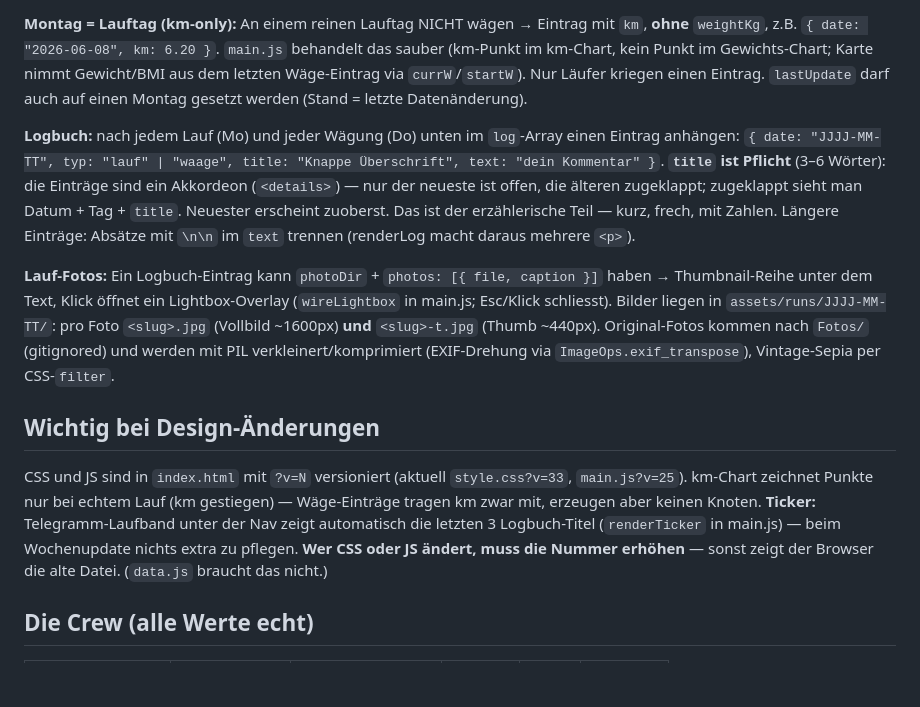
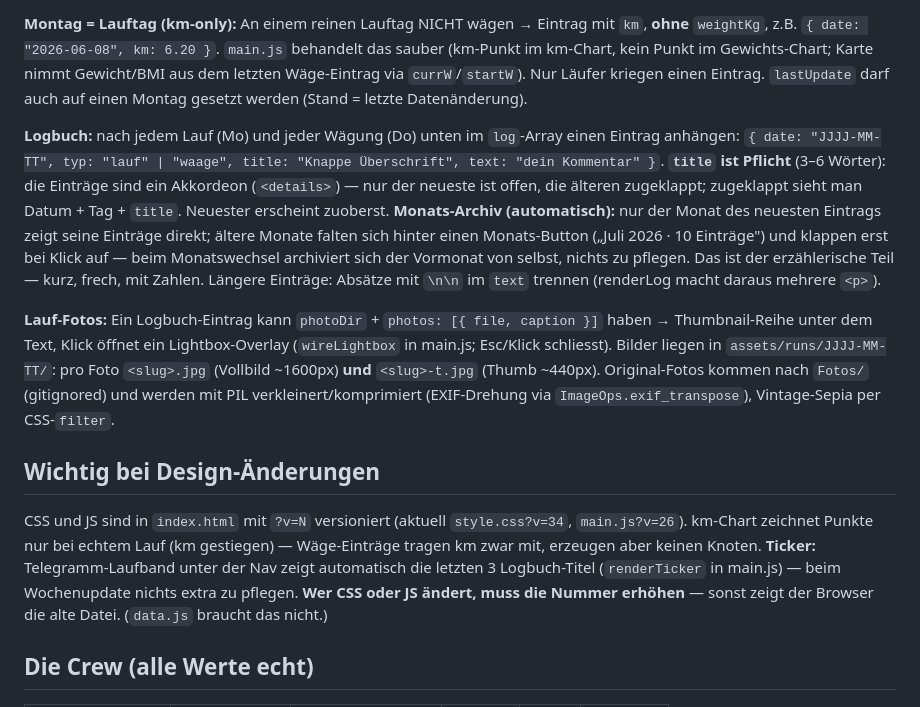
Before and after one commit to schafrod/skinny-bitches, a Markdown page: ENTWICKLUNG.md, the part around the change. GitHub-like rendering; blank space fills up the shorter version.

Commit message:
ENTWICKLUNG.md: Logbuch-Monats-Archiv + v34/v26
Co-Authored-By: Claude Fable 5 <noreply@anthropic.com>

```diff
--- a/ENTWICKLUNG.md
+++ b/ENTWICKLUNG.md
@@ -29,12 +29,12 @@ In `data.js` bei jeder Person unten im `history`-Array einen Eintrag anhängen:
 
 **Montag = Lauftag (km-only):** An einem reinen Lauftag NICHT wägen → Eintrag mit `km`, **ohne** `weightKg`, z.B. `{ date: "2026-06-08", km: 6.20 }`. `main.js` behandelt das sauber (km-Punkt im km-Chart, kein Punkt im Gewichts-Chart; Karte nimmt Gewicht/BMI aus dem letzten Wäge-Eintrag via `currW`/`startW`). Nur Läufer kriegen einen Eintrag. `lastUpdate` darf auch auf einen Montag gesetzt werden (Stand = letzte Datenänderung).
 
-**Logbuch:** nach jedem Lauf (Mo) und jeder Wägung (Do) unten im `log`-Array einen Eintrag anhängen: `{ date: "JJJJ-MM-TT", typ: "lauf" | "waage", title: "Knappe Überschrift", text: "dein Kommentar" }`. **`title` ist Pflicht** (3–6 Wörter): die Einträge sind ein Akkordeon (`<details>`) — nur der neueste ist offen, die älteren zugeklappt; zugeklappt sieht man Datum + Tag + `title`. Neuester erscheint zuoberst. Das ist der erzählerische Teil — kurz, frech, mit Zahlen. Längere Einträge: Absätze mit `\n\n` im `text` trennen (renderLog macht daraus mehrere `<p>`).
+**Logbuch:** nach jedem Lauf (Mo) und jeder Wägung (Do) unten im `log`-Array einen Eintrag anhängen: `{ date: "JJJJ-MM-TT", typ: "lauf" | "waage", title: "Knappe Überschrift", text: "dein Kommentar" }`. **`title` ist Pflicht** (3–6 Wörter): die Einträge sind ein Akkordeon (`<details>`) — nur der neueste ist offen, die älteren zugeklappt; zugeklappt sieht man Datum + Tag + `title`. Neuester erscheint zuoberst. **Monats-Archiv (automatisch):** nur der Monat des neuesten Eintrags zeigt seine Einträge direkt; ältere Monate falten sich hinter einen Monats-Button („Juli 2026 · 10 Einträge") und klappen erst bei Klick auf — beim Monatswechsel archiviert sich der Vormonat von selbst, nichts zu pflegen. Das ist der erzählerische Teil — kurz, frech, mit Zahlen. Längere Einträge: Absätze mit `\n\n` im `text` trennen (renderLog macht daraus mehrere `<p>`).
 
 **Lauf-Fotos:** Ein Logbuch-Eintrag kann `photoDir` + `photos: [{ file, caption }]` haben → Thumbnail-Reihe unter dem Text, Klick öffnet ein Lightbox-Overlay (`wireLightbox` in main.js; Esc/Klick schliesst). Bilder liegen in `assets/runs/JJJJ-MM-TT/`: pro Foto `<slug>.jpg` (Vollbild ~1600px) **und** `<slug>-t.jpg` (Thumb ~440px). Original-Fotos kommen nach `Fotos/` (gitignored) und werden mit PIL verkleinert/komprimiert (EXIF-Drehung via `ImageOps.exif_transpose`), Vintage-Sepia per CSS-`filter`.
 
 ## Wichtig bei Design-Änderungen
-CSS und JS sind in `index.html` mit `?v=N` versioniert (aktuell `style.css?v=33`, `main.js?v=25`). km-Chart zeichnet Punkte nur bei echtem Lauf (km gestiegen) — Wäge-Einträge tragen km zwar mit, erzeugen aber keinen Knoten. **Ticker:** Telegramm-Laufband unter der Nav zeigt automatisch die letzten 3 Logbuch-Titel (`renderTicker` in main.js) — beim Wochenupdate nichts extra zu pflegen. **Wer CSS oder JS ändert, muss die Nummer erhöhen** — sonst zeigt der Browser die alte Datei. (`data.js` braucht das nicht.)
+CSS und JS sind in `index.html` mit `?v=N` versioniert (aktuell `style.css?v=34`, `main.js?v=26`). km-Chart zeichnet Punkte nur bei echtem Lauf (km gestiegen) — Wäge-Einträge tragen km zwar mit, erzeugen aber keinen Knoten. **Ticker:** Telegramm-Laufband unter der Nav zeigt automatisch die letzten 3 Logbuch-Titel (`renderTicker` in main.js) — beim Wochenupdate nichts extra zu pflegen. **Wer CSS oder JS ändert, muss die Nummer erhöhen** — sonst zeigt der Browser die alte Datei. (`data.js` braucht das nicht.)
 
 ## Die Crew (alle Werte echt)
 | Person | Nick | Rolle | Grösse | Jg. | Start-kg |
```
